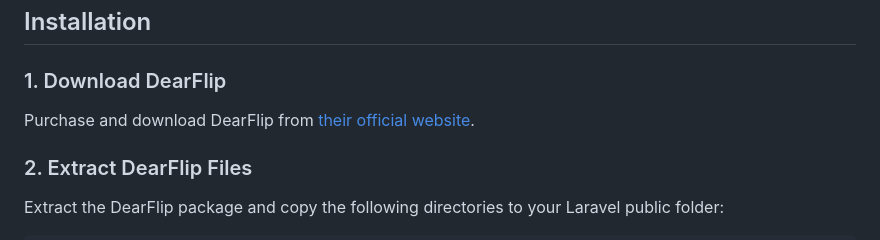
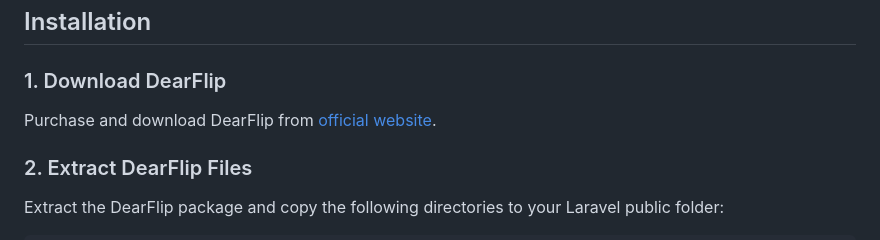
Before and after one commit to dearhive/dearflip-laravel, a Markdown page: README.md, the part around the change. Drawn GitHub-style.

```diff
--- a/README.md
+++ b/README.md
@@ -16,7 +16,7 @@ DearFlip is a powerful PDF Flipbook solution that offers a realistic book-like e
 
 ### 1. Download DearFlip
 
-Purchase and download DearFlip from [their official website](https://dearflip.com/).
+Purchase and download DearFlip from [official website](https://dearflip.com/).
 
 ### 2. Extract DearFlip Files
 
```
